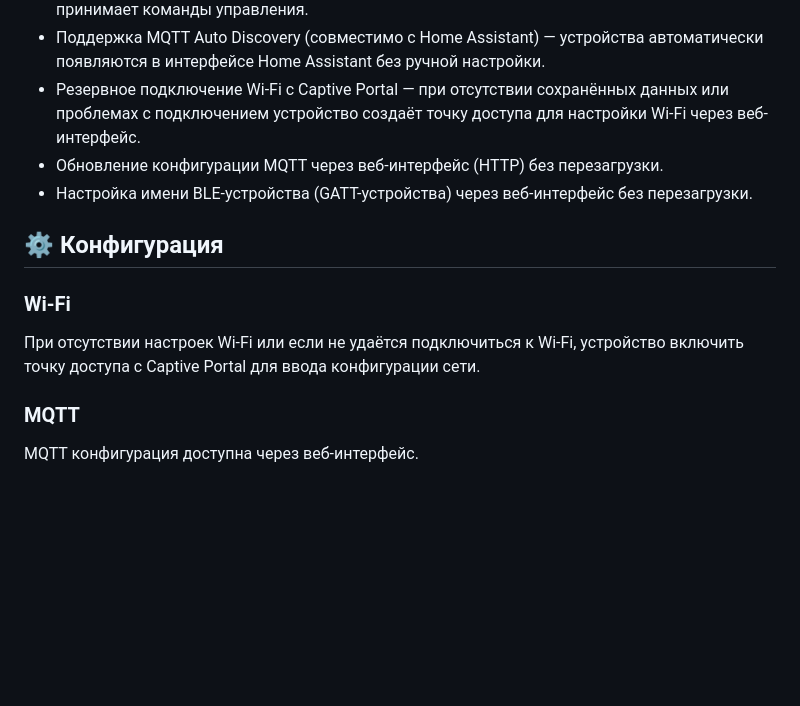
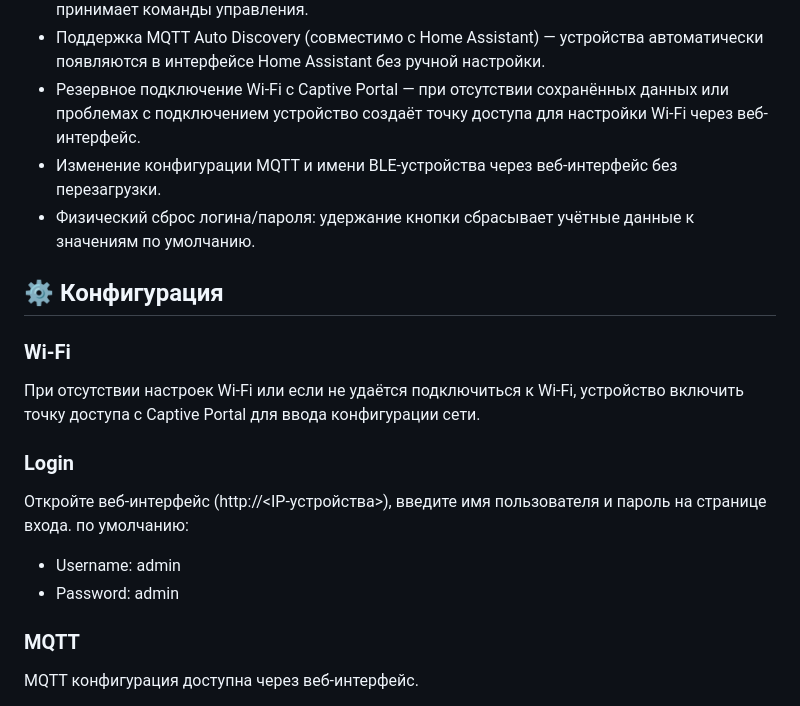
Before and after one commit to AlexanderM316/esp32_mqtt_btHub, a Markdown page: README.md, the part around the change. Rendered like a GitHub page; blank space fills up the shorter version.

Commit message:
Update README with login instructions
Added login section with default credentials to README.

```diff
--- a/README.md
+++ b/README.md
@@ -10,13 +10,19 @@
 - Двусторонняя связь по MQTT — устройство публикует текущее состояние питание и принимает команды управления.
 - Поддержка MQTT Auto Discovery (совместимо с Home Assistant) — устройства автоматически появляются в интерфейсе Home Assistant без ручной настройки.
 - Резервное подключение Wi-Fi с Captive Portal — при отсутствии сохранённых данных или проблемах с подключением устройство создаёт точку доступа для настройки Wi-Fi через веб-интерфейс.
-- Обновление конфигурации MQTT через веб-интерфейс (HTTP) без перезагрузки.
-- Настройка имени BLE-устройства (GATT-устройства) через веб-интерфейс без перезагрузки.
+- Изменение конфигурации MQTT и имени BLE-устройства через веб-интерфейс без перезагрузки.
+- Физический сброс логина/пароля: удержание кнопки сбрасывает учётные данные к значениям по умолчанию.
 
 ## ⚙️ Конфигурация
 
 ### Wi-Fi
 При отсутствии настроек Wi-Fi или если не удаётся подключиться к Wi-Fi, устройство включить точку доступа с Captive Portal для ввода конфигурации сети.
+
+### Login
+Откройте веб-интерфейс (http://<IP-устройства>), введите имя пользователя и пароль на странице входа.
+по умолчанию:
+- Username: admin
+- Password: admin
 
 ### MQTT
 MQTT конфигурация доступна через веб-интерфейс.
```
